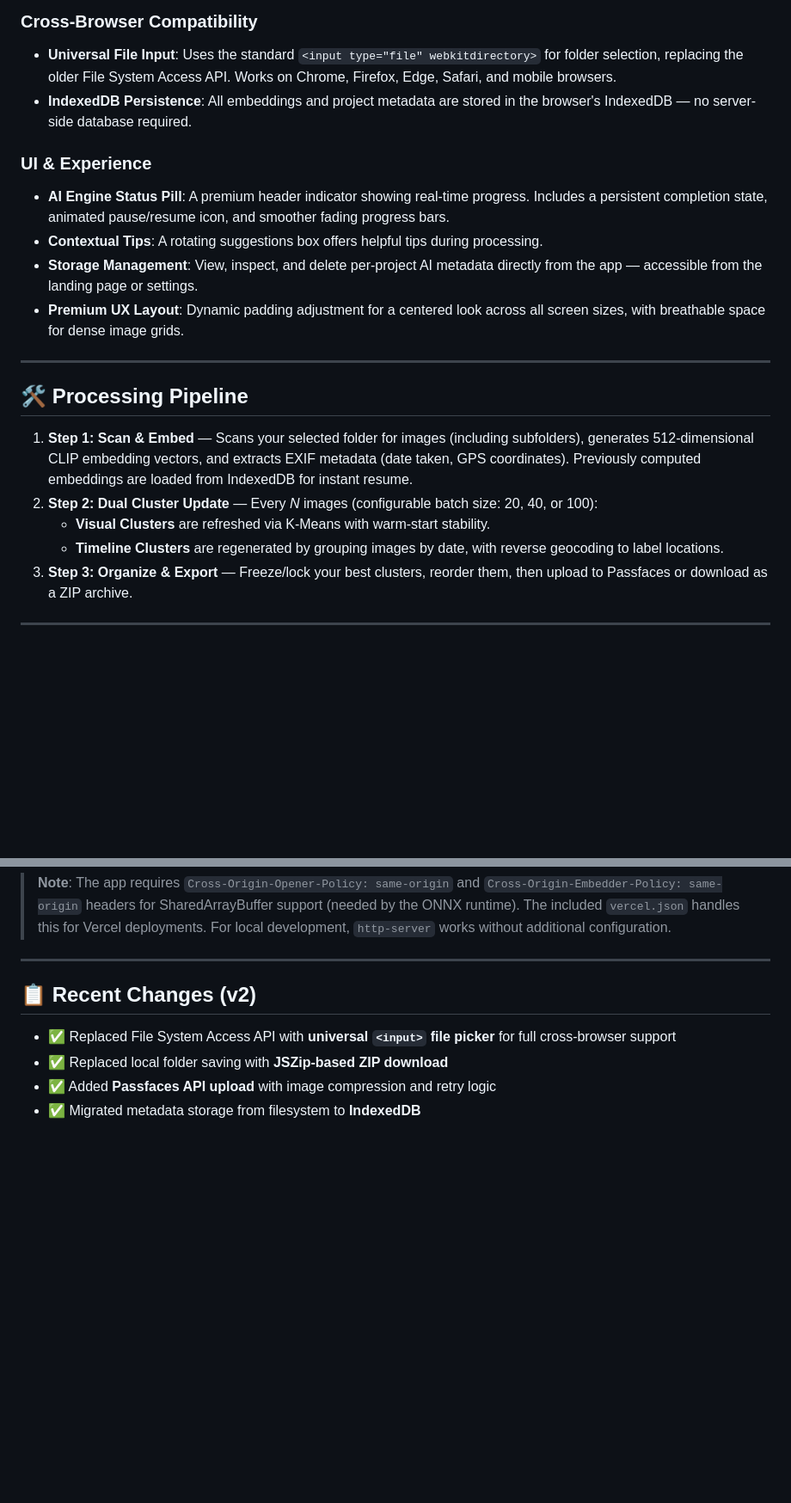
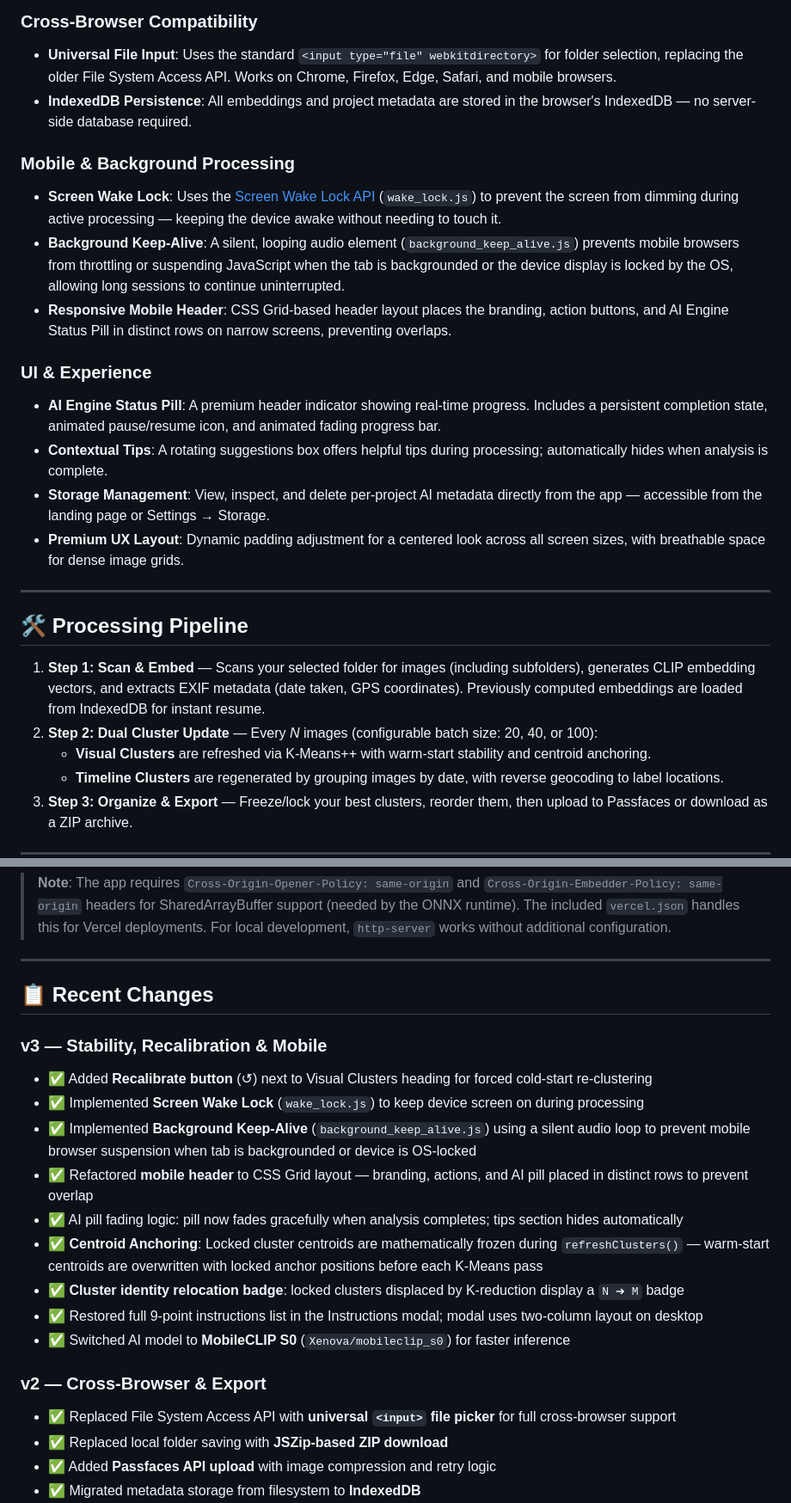
Before and after one commit to chinmaymulay007/image_clustering_antigravity, a Markdown page: README.md, 2 parts joined by grey strips. Shown at 86% size. Rendered like a GitHub page; blank space fills up the shorter version.

```diff
--- a/README.md
+++ b/README.md
@@ -33,19 +34,24 @@ A high-performance, browser-based application for semantic image clustering usin
 - **Universal File Input**: Uses the standard `<input type="file" webkitdirectory>` for folder selection, replacing the older File System Access API. Works on Chrome, Firefox, Edge, Safari, and mobile browsers.
 - **IndexedDB Persistence**: All embeddings and project metadata are stored in the browser's IndexedDB — no server-side database required.
 
+### Mobile & Background Processing
+- **Screen Wake Lock**: Uses the [Screen Wake Lock API](https://developer.mozilla.org/en-US/docs/Web/API/Screen_Wake_Lock_API) (`wake_lock.js`) to prevent the screen from dimming during active processing — keeping the device awake without needing to touch it.
+- **Background Keep-Alive**: A silent, looping audio element (`background_keep_alive.js`) prevents mobile browsers from throttling or suspending JavaScript when the tab is backgrounded or the device display is locked by the OS, allowing long sessions to continue uninterrupted.
+- **Responsive Mobile Header**: CSS Grid-based header layout places the branding, action buttons, and AI Engine Status Pill in distinct rows on narrow screens, preventing overlaps.
+
 ### UI & Experience
-- **AI Engine Status Pill**: A premium header indicator showing real-time progress. Includes a persistent completion state, animated pause/resume icon, and smoother fading progress bars.
-- **Contextual Tips**: A rotating suggestions box offers helpful tips during processing.
-- **Storage Management**: View, inspect, and delete per-project AI metadata directly from the app — accessible from the landing page or settings.
+- **AI Engine Status Pill**: A premium header indicator showing real-time progress. Includes a persistent completion state, animated pause/resume icon, and animated fading progress bar.
+- **Contextual Tips**: A rotating suggestions box offers helpful tips during processing; automatically hides when analysis is complete.
+- **Storage Management**: View, inspect, and delete per-project AI metadata directly from the app — accessible from the landing page or Settings → Storage.
 - **Premium UX Layout**: Dynamic padding adjustment for a centered look across all screen sizes, with breathable space for dense image grids.
 
 ---
 
 ## 🛠️ Processing Pipeline
 
-1.  **Step 1: Scan & Embed** — Scans your selected folder for images (including subfolders), generates 512-dimensional CLIP embedding vectors, and extracts EXIF metadata (date taken, GPS coordinates). Previously computed embeddings are loaded from IndexedDB for instant resume.
+1.  **Step 1: Scan & Embed** — Scans your selected folder for images (including subfolders), generates CLIP embedding vectors, and extracts EXIF metadata (date taken, GPS coordinates). Previously computed embeddings are loaded from IndexedDB for instant resume.
 2.  **Step 2: Dual Cluster Update** — Every *N* images (configurable batch size: 20, 40, or 100):
-    - **Visual Clusters** are refreshed via K-Means with warm-start stability.
+    - **Visual Clusters** are refreshed via K-Means++ with warm-start stability and centroid anchoring.
     - **Timeline Clusters** are regenerated by grouping images by date, with reverse geocoding to label locations.
 3.  **Step 3: Organize & Export** — Freeze/lock your best clusters, reorder them, then upload to Passfaces or download as a ZIP archive.
 
@@ -119,8 +127,20 @@ vercel.json             → Deployment headers (COOP/COEP for SharedArrayBuffer)
 
 ---
 
-## 📋 Recent Changes (v2)
+## 📋 Recent Changes
 
+### v3 — Stability, Recalibration & Mobile
+- ✅ Added **Recalibrate button** (↺) next to Visual Clusters heading for forced cold-start re-clustering
+- ✅ Implemented **Screen Wake Lock** (`wake_lock.js`) to keep device screen on during processing
+- ✅ Implemented **Background Keep-Alive** (`background_keep_alive.js`) using a silent audio loop to prevent mobile browser suspension when tab is backgrounded or device is OS-locked
+- ✅ Refactored **mobile header** to CSS Grid layout — branding, actions, and AI pill placed in distinct rows to prevent overlap
+- ✅ AI pill fading logic: pill now fades gracefully when analysis completes; tips section hides automatically
+- ✅ **Centroid Anchoring**: Locked cluster centroids are mathematically frozen during `refreshClusters()` — warm-start centroids are overwritten with locked anchor positions before each K-Means pass
+- ✅ **Cluster identity relocation badge**: locked clusters displaced by K-reduction display a `N ➔ M` badge
+- ✅ Restored full 9-point instructions list in the Instructions modal; modal uses two-column layout on desktop
+- ✅ Switched AI model to **MobileCLIP S0** (`Xenova/mobileclip_s0`) for faster inference
+
+### v2 — Cross-Browser & Export
 - ✅ Replaced File System Access API with **universal `<input>` file picker** for full cross-browser support
 - ✅ Replaced local folder saving with **JSZip-based ZIP download**
 - ✅ Added **Passfaces API upload** with image compression and retry logic
```
Also changed, not shown: other parts of README.md (+21 -18 lines), clustering_algorithm.md (+37 -10 lines).
